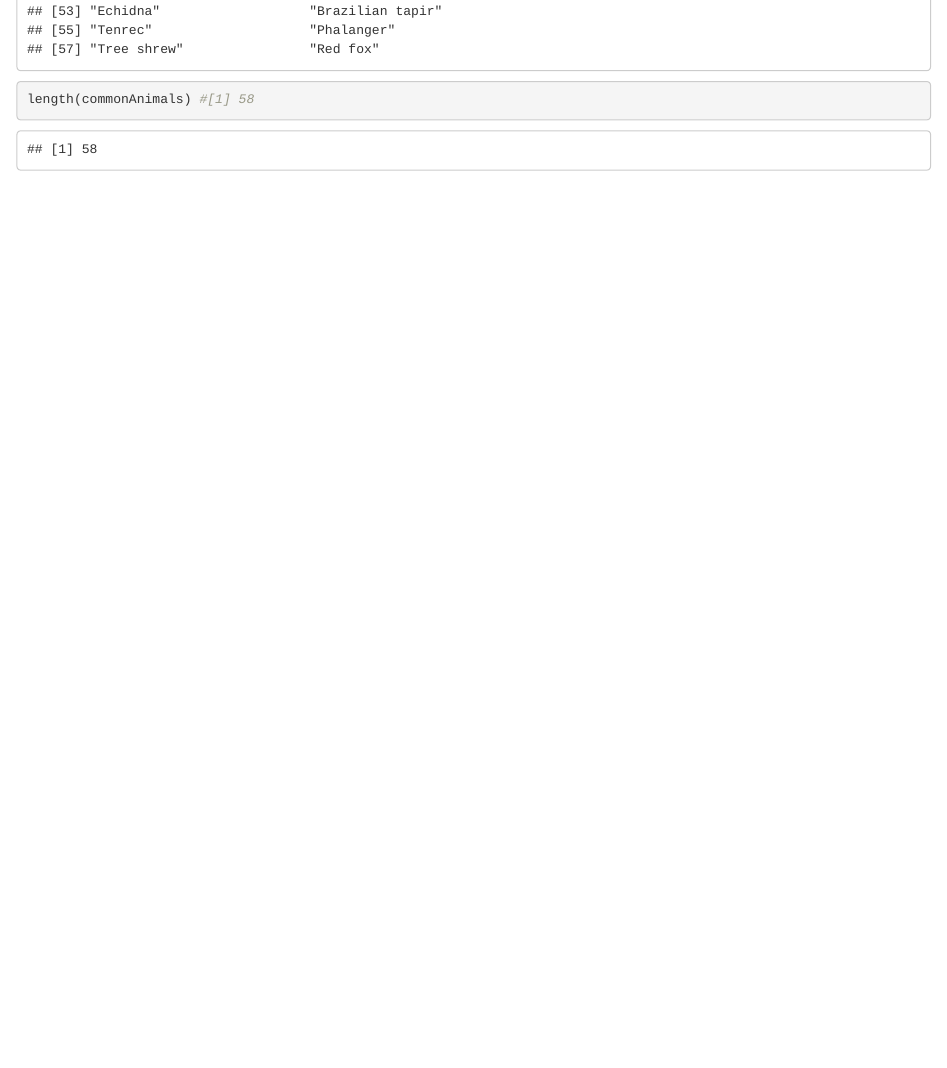
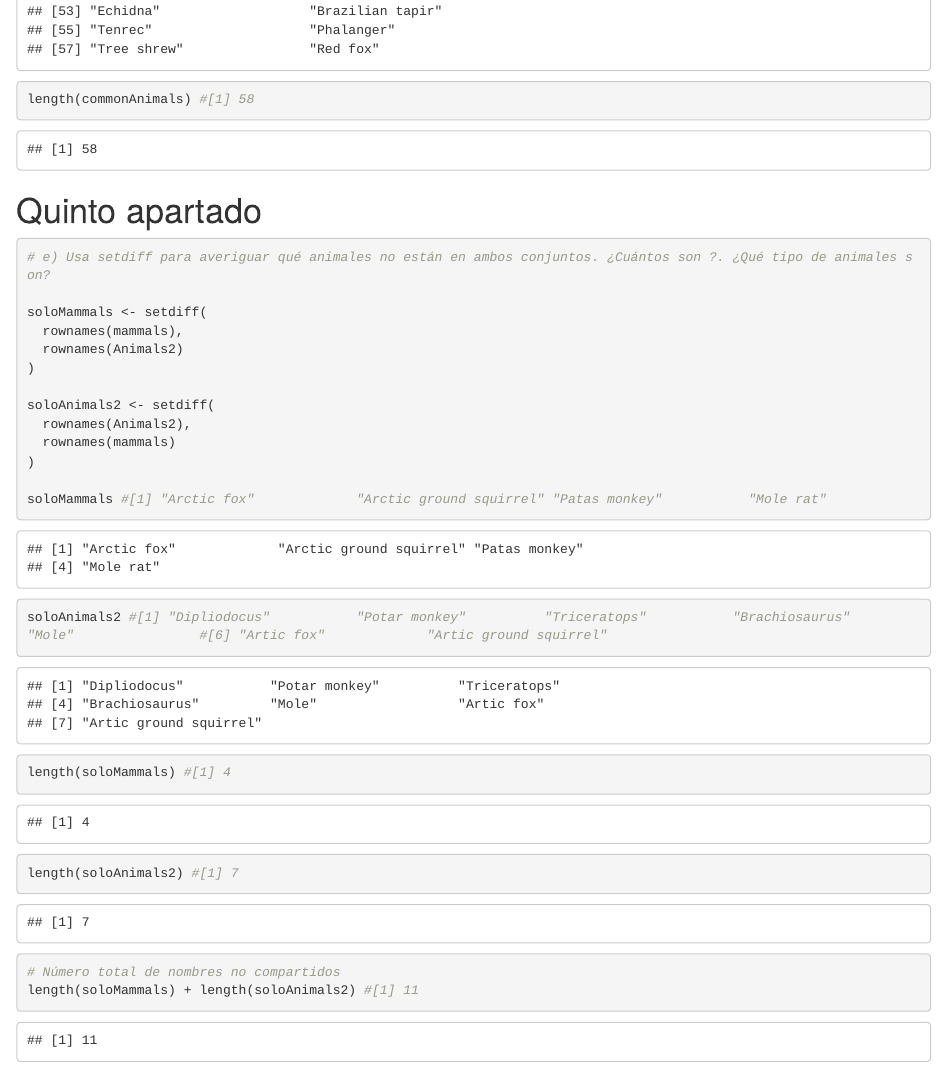
Before and after one commit to micacer22/SolucionEjercicio, an R Markdown document (SolucionEjercicio.Rmd): the page in a window 1100 px wide, from 4140 px down. Rendered offline with R 4.5, knitr and Pandoc, with nearby package versions; common packages that the code uses without loading them are loaded.

Commit message:
Quinto apartado

````diff
--- a/SolucionEjercicio.Rmd
+++ b/SolucionEjercicio.Rmd
@@ -72,3 +72,28 @@ commonAnimals <- intersect(
 commonAnimals
 length(commonAnimals) #[1] 58
 ```
+
+# Quinto apartado
+
+```{r}
+# e) Usa setdiff para averiguar qué animales no están en ambos conjuntos. ¿Cuántos son ?. ¿Qué tipo de animales son?
+
+soloMammals <- setdiff(
+  rownames(mammals),
+  rownames(Animals2)
+)
+
+soloAnimals2 <- setdiff(
+  rownames(Animals2),
+  rownames(mammals)
+)
+
+soloMammals #[1] "Arctic fox"             "Arctic ground squirrel" "Patas monkey"           "Mole rat"
+soloAnimals2 #[1] "Dipliodocus"           "Potar monkey"          "Triceratops"           "Brachiosaurus"         "Mole"                #[6] "Artic fox"             "Artic ground squirrel"
+
+length(soloMammals) #[1] 4
+length(soloAnimals2) #[1] 7
+
+# Número total de nombres no compartidos
+length(soloMammals) + length(soloAnimals2) #[1] 11
+```
````
